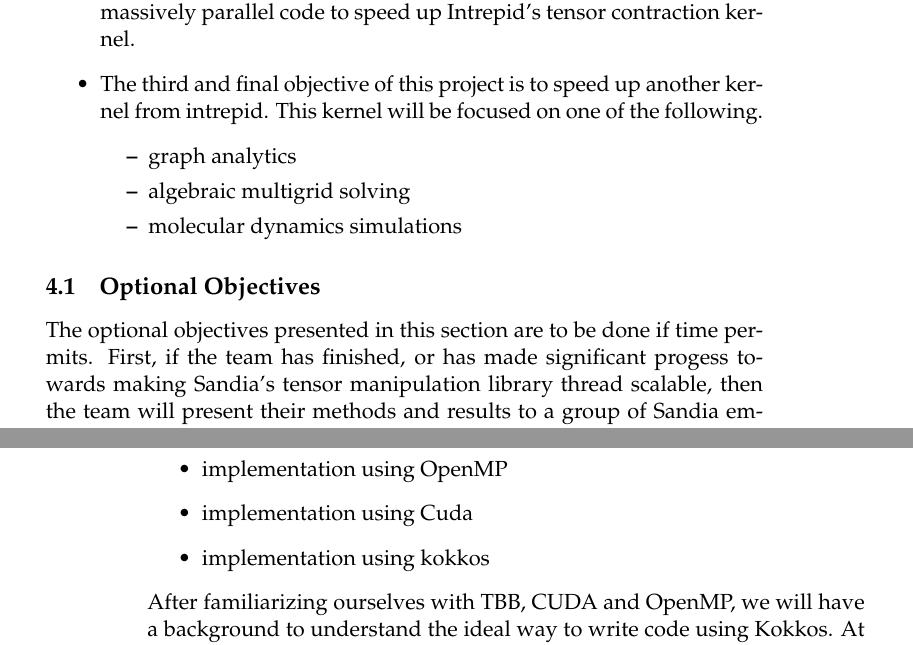
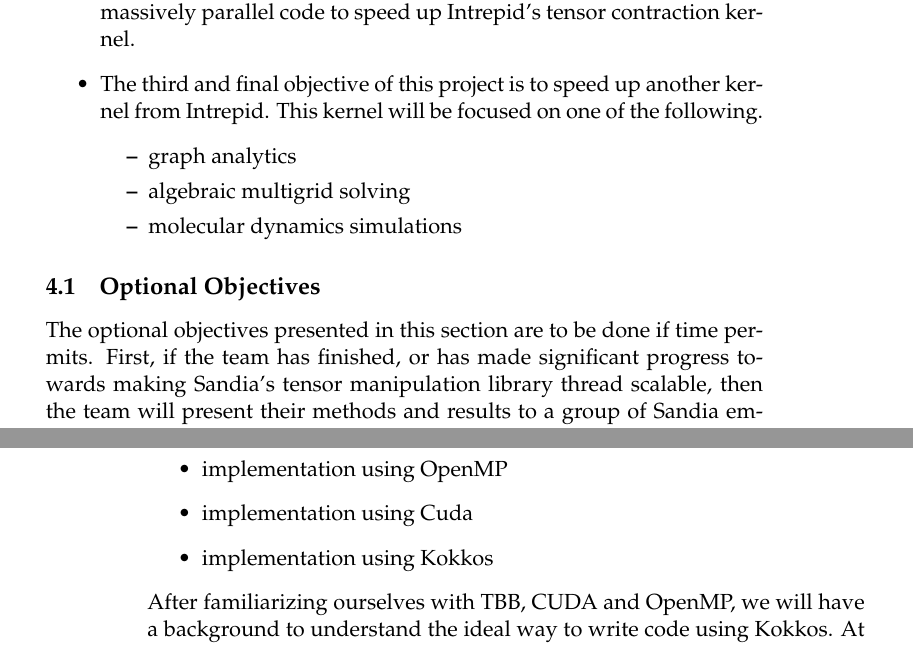
Before and after one commit to Sandia2014/statement-of-work, a LaTeX thesis (statement-of-work.tex): two parts of pages 5 and 6 of 7, joined at a grey line, cut so that both start at the same text. Compiled offline with pdfLaTeX; a missing bibliography style is replaced by a similar one.

Commit message:
fix formatting

```diff
--- a/statement-of-work.tex
+++ b/statement-of-work.tex
@@ -260,8 +257,0 @@ to learn the most effective mechanisms for parallel speedup.
-\item Our second major objective will be use what we have learned about massively parallel code to speed up Intrepid's tensor contraction kernel.
-\item The third and final objective of this project is to speed up another kernel from intrepid.
-This kernel will be focused on one of the following.
-	\begin{itemize}
-		\item graph analytics
-		\item algebraic multigrid solving
-		\item molecular dynamics simulations
-	\end{itemize}
@@ -268,8 +263,19 @@ This kernel will be focused on one of the following.
+    \item Our second major objective will be use what we have learned about
+        massively parallel code to speed up Intrepid's tensor contraction
+        kernel.
+    \item The third and final objective of this project is to speed up another
+        kernel from Intrepid.  This kernel will be focused on one of the
+        following.
+        \begin{itemize}
+            \item graph analytics
+            \item algebraic multigrid solving
+            \item molecular dynamics simulations
+        \end{itemize}
 \end{itemize}
 
 \subsection{Optional Objectives}
 
 The optional objectives presented in this section are to be done if time
-permits. First, if the team has finished, or has made significant progess
-towards making Sandia's tensor manipulation library thread scalable, then the team will
-present their methods and results to a group of Sandia employees during the winter site visit.
+permits. First, if the team has finished, or has made significant progress
+towards making Sandia's tensor manipulation library thread scalable, then the
+team will present their methods and results to a group of Sandia employees
@@ -311,32 +319,34 @@ For all of these problems, we intend on creating the following solutions
 	\item implementation using Intel's Threaded Building Blocks
 	\item implementation using OpenMP
 	\item implementation using Cuda
-	\item implementation using kokkos
-\end{itemize}
-After familiarizing ourselves with TBB, CUDA and OpenMP, we will have a
-background to understand the ideal way to write code using Kokkos. At this
-point, we will begin to write solutions to our practice problems using Kokkos.
-We can then compare the speedup gains on Kokkos compared to the other
+	\item implementation using Kokkos
+\end{itemize} After familiarizing ourselves with TBB, CUDA and OpenMP, we will
+have a background to understand the ideal way to write code using Kokkos. At
+this point, we will begin to write solutions to our practice problems using
+Kokkos.  We can then compare the speedup gains on Kokkos compared to the other
 libraries, and also the ease of writing thread scalable code using Kokkos
-compared to the other libraries. This will be good practice for applying the same
-process to Intrepid kernels, to thoroughly evaluate performance improvement and ease of coding.
+compared to the other libraries. This will be good practice for applying the
+same process to Intrepid kernels, to thoroughly evaluate performance improvement
+and ease of coding.
 
-At this point, we will shift our focus to our first kernel.
-After we implement the practice problems mentioned above we should have a good
-idea of where to go with the tensor contraction implementation. Tensor contraction is very
-similar to smart matrix multiplication in particular.  We will need to explore the main
+At this point, we will shift our focus to our first kernel.  After we implement
+the practice problems mentioned above we should have a good idea of where to go
+with the tensor contraction implementation. Tensor contraction is very similar
+to smart matrix multiplication in particular.  We will need to explore the main
 algorithms used for tensor contraction and determine if there are existing
-procedures for parallelizing the process. The original Kokkos source code,
-along with online materials should help us with this.
+procedures for parallelizing the process. The original Kokkos source code, along
+with online materials should help us with this.
 
 Once we are familiar with Kokkos, and we feel we have enough of a background
-with the technologies, we will begin working on improving the tensor
-contraction library. At this point in the project it is difficult to create an accurate timeline
-for this process, but we hope that we will be able to present our progress at
-the end of semester site visit at Sandia.
+with the technologies, we will begin working on improving the tensor contraction
+library. At this point in the project it is difficult to create an accurate
+timeline for this process, but we hope that we will be able to present our
+progress at the end of semester site visit at Sandia.
 
-After the tensor contraction library we will continue work on one of the Intrepid kernels previously mentioned. We hope that we will be able to accomplish significant speedup in
-this secondary library after we finish work on tensor contraction.
+After the tensor contraction library we will continue work on one of the
+Intrepid kernels previously mentioned. We hope that we will be able to
+accomplish significant speedup in this secondary library after we finish work on
+tensor contraction.
 %%% Appendices.
 
 %%% For your Statement of Work, you probably won't have any
```
Also changed, not shown: statement-of-work.tex (135 more changed lines).
